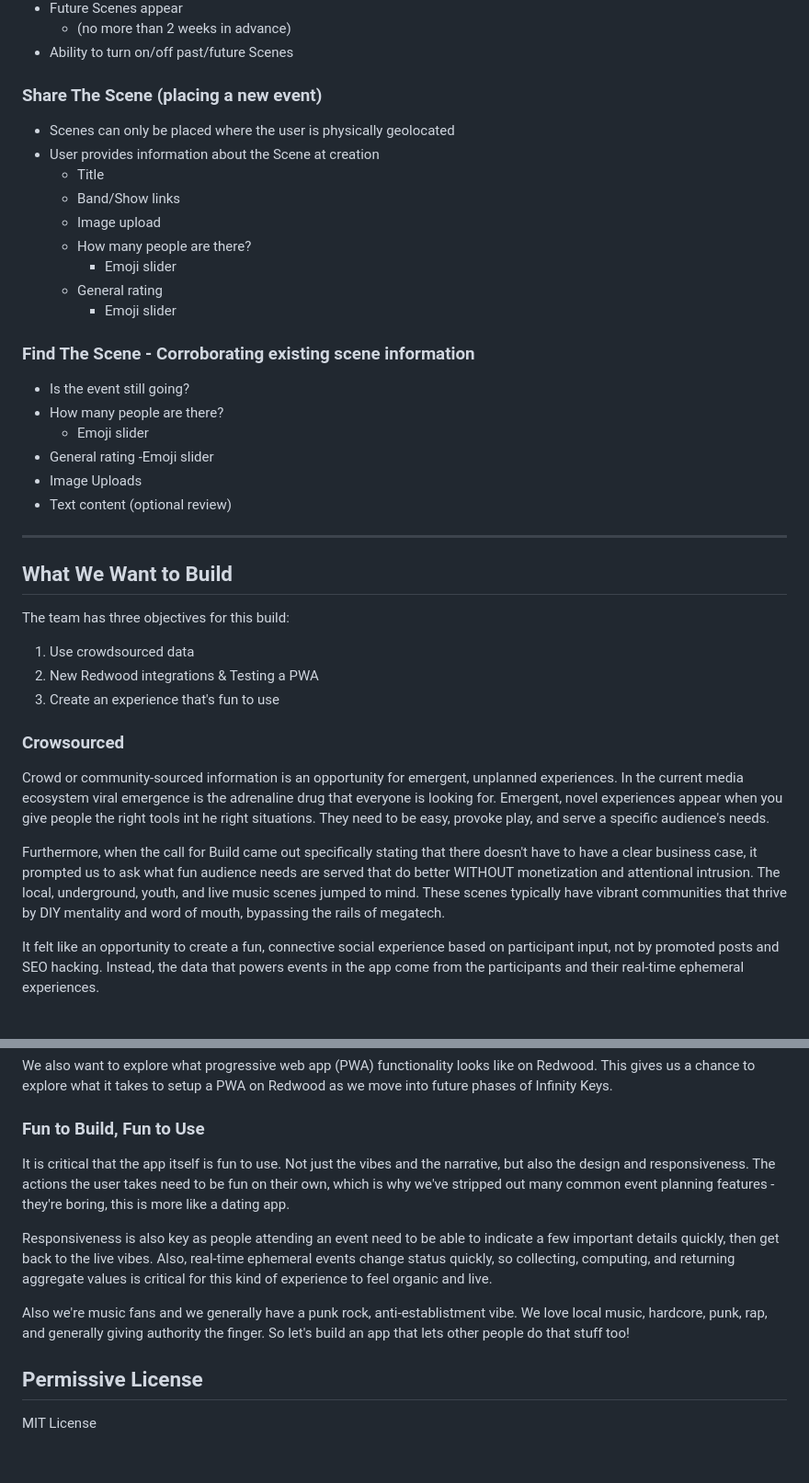
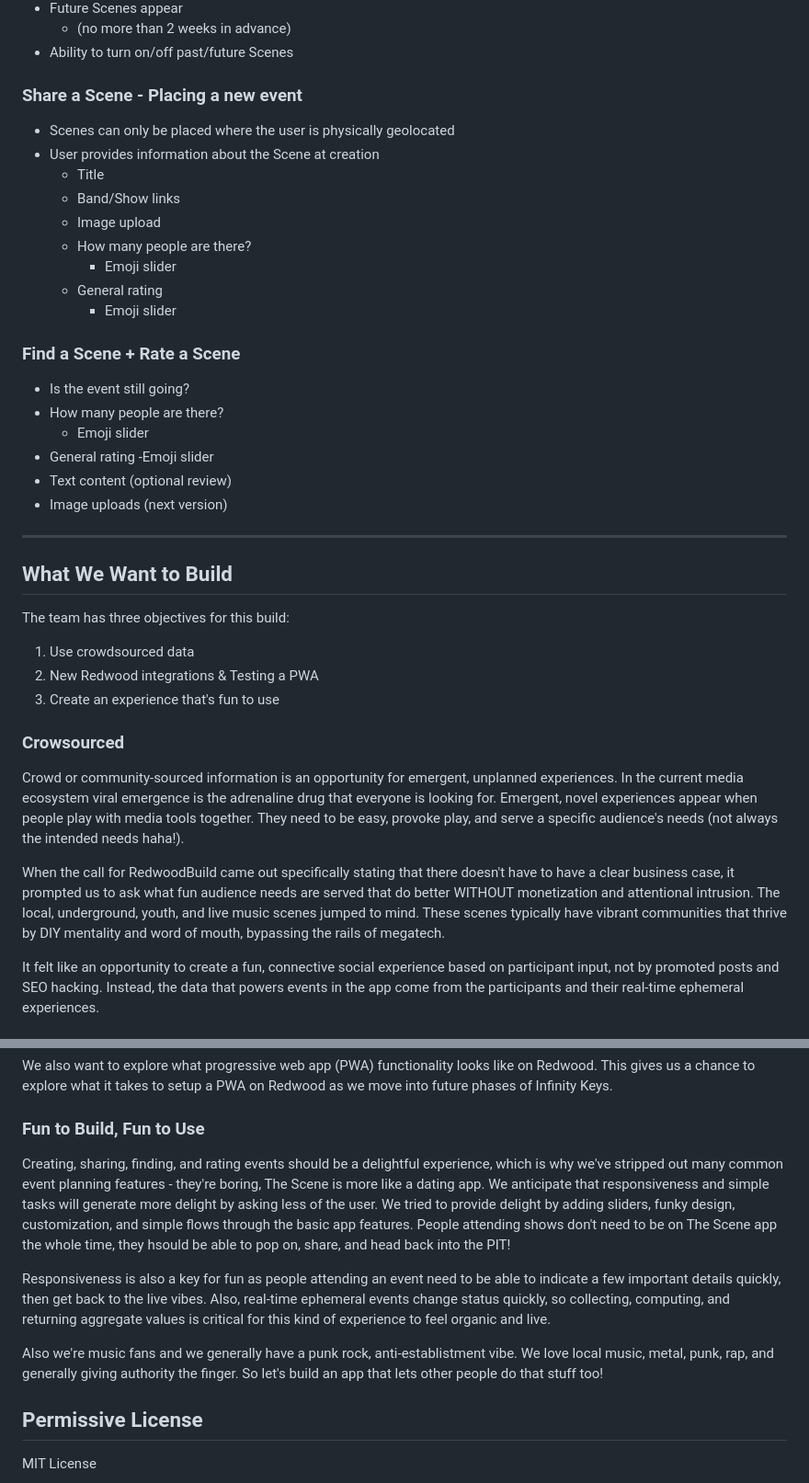
Before and after one commit to infinity-keys/the-scene, a Markdown page: README.md, 2 parts joined by grey strips. Shown: that part at 92% size. Drawn GitHub-style; blank space fills up the shorter version.

```diff
--- a/README.md
+++ b/README.md
@@ -68,7 +68,7 @@ As a user, I want to post media to the scene as proof of vibes.
 	- (no more than 2 weeks in advance)
 - Ability to turn on/off past/future Scenes
 
-### Share The Scene (placing a new event)
+### Share a Scene - Placing a new event
 - Scenes can only be placed where the user is physically geolocated
 - User provides information about the Scene at creation
 	- Title
@@ -79,15 +79,14 @@ As a user, I want to post media to the scene as proof of vibes.
 	- General rating
 		- Emoji slider
 
-### Find The Scene - Corroborating existing scene information
+### Find a Scene + Rate a Scene
 - Is the event still going?
 - How many people are there?
 	- Emoji slider
 - General rating
 	-Emoji slider
-- Image Uploads
 - Text content (optional review)
-
+- Image uploads (next version)
 ---
 
 ## What We Want to Build
@@ -97,9 +96,9 @@ The team has three objectives for this build:
 3. Create an experience that's fun to use
 
 ### Crowsourced
-Crowd or community-sourced information is an opportunity for emergent, unplanned experiences. In the current media ecosystem viral emergence is the adrenaline drug that everyone is looking for. Emergent, novel experiences appear when you give people the right tools int he right situations. They need to be easy, provoke play, and serve a specific audience's needs.
+Crowd or community-sourced information is an opportunity for emergent, unplanned experiences. In the current media ecosystem viral emergence is the adrenaline drug that everyone is looking for. Emergent, novel experiences appear when people play with media tools together. They need to be easy, provoke play, and serve a specific audience's needs (not always the intended needs haha!).
 
-Furthermore, when the call for Build came out specifically stating that there doesn't have to have a clear business case, it prompted us to ask what fun audience needs are served that do better WITHOUT monetization and attentional intrusion. The local, underground, youth, and live music scenes jumped to mind. These scenes typically have vibrant communities that thrive by DIY mentality and word of mouth, bypassing the rails of megatech.
+When the call for RedwoodBuild came out specifically stating that there doesn't have to have a clear business case, it prompted us to ask what fun audience needs are served that do better WITHOUT monetization and attentional intrusion. The local, underground, youth, and live music scenes jumped to mind. These scenes typically have vibrant communities that thrive by DIY mentality and word of mouth, bypassing the rails of megatech.
 
 It felt like an opportunity to create a fun, connective social experience based on participant input, not by promoted posts and SEO hacking. Instead, the data that powers events in the app come from the participants and their real-time ephemeral experiences.
 
@@ -111,11 +110,11 @@ Example, authorization integration to Redwood is top notch, and we're leaning on
 We also want to explore what progressive web app (PWA) functionality looks like on Redwood. This gives us a chance to explore what it takes to setup a PWA on Redwood as we move into future phases of Infinity Keys.
 
 ### Fun to Build, Fun to Use
-It is critical that the app itself is fun to use. Not just the vibes and the narrative, but also the design and responsiveness. The actions the user takes need to be fun on their own, which is why we've stripped out many common event planning features - they're boring, this is more like a dating app.
+Creating, sharing, finding, and rating events should be a delightful experience, which is why we've stripped out many common event planning features - they're boring, The Scene is more like a dating app. We anticipate that responsiveness and simple tasks will generate more delight by asking less of the user. We tried to provide delight by adding sliders, funky design, customization, and simple flows through the basic app features. People attending shows don't need to be on The Scene app the whole time, they hsould be able to pop on, share, and head back into the PIT!
 
-Responsiveness is also key as people attending an event need to be able to indicate a few important details quickly, then get back to the live vibes. Also, real-time ephemeral events change status quickly, so collecting, computing, and returning aggregate values is critical for this kind of experience to feel organic and live.
+Responsiveness is also a key for fun as people attending an event need to be able to indicate a few important details quickly, then get back to the live vibes. Also, real-time ephemeral events change status quickly, so collecting, computing, and returning aggregate values is critical for this kind of experience to feel organic and live.
 
-Also we're music fans and we generally have a punk rock, anti-establistment vibe. We love local music, hardcore, punk, rap, and generally giving authority the finger. So let's build an app that lets other people do that stuff too!
+Also we're music fans and we generally have a punk rock, anti-establistment vibe. We love local music, metal, punk, rap, and generally giving authority the finger. So let's build an app that lets other people do that stuff too!
 
 ## Permissive License
 MIT License
```
Also changed, not shown: other parts of README.md (+11 -11 lines).
